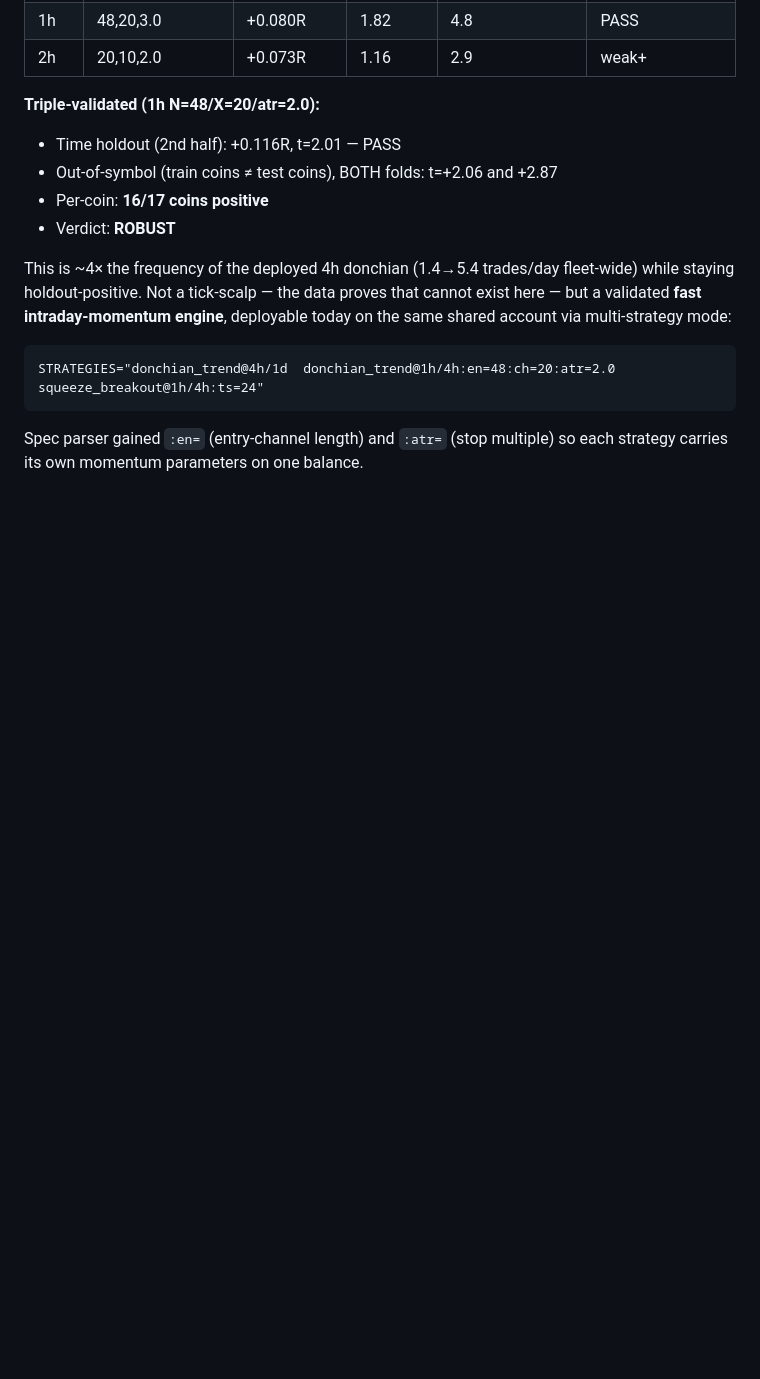
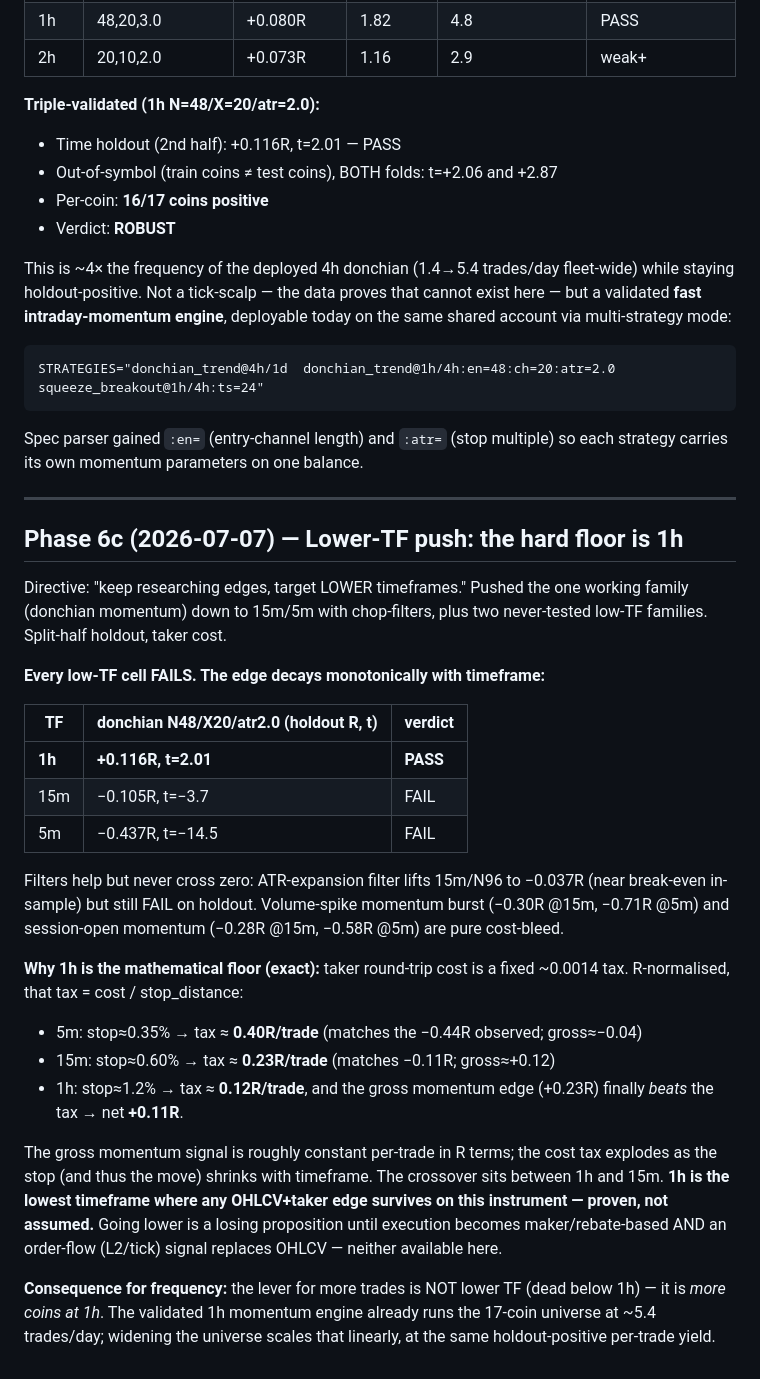
Before and after one commit to tuhanba/aurvexai, a Markdown page: EDGE_SEARCH_2026-07-05.md, the part around the change. Drawn GitHub-style; blank space fills up the shorter version.

Commit message:
docs(research): Phase-6c lower-TF push — 1h is the proven hard floor
Owner directive: research lower timeframes. Pushed the working donchian
momentum family to 15m/5m with volume + ATR-expansion chop filters, plus
volume-burst and session-open families. Every low-TF cell FAILS on holdout.

The same edge decays monotonically: +0.116R @1h (PASS) -> -0.105R @15m ->
-0.437R @5m. Root cause is exact and mechanical: the ~14bp taker round-trip is
a fixed R-tax = cost/stop_distance, which explodes as the stop shrinks with
timeframe (0.12R @1h, 0.23R @15m, 0.40R @5m) while the gross momentum signal
stays ~constant per trade. Crossover sits between 1h and 15m. 1h is the lowest
OHLCV+taker timeframe with a surviving edge — proven, not assumed. Frequency
lever is more coins at 1h, not lower TF. Research-only; no code change.

Co-Authored-By: Claude Opus 4.8 <noreply@anthropic.com>
Claude-Session: https://claude.ai/code/session_01DGY8ikRAnsUkuQKtSrFmfB

```diff
--- a/EDGE_SEARCH_2026-07-05.md
+++ b/EDGE_SEARCH_2026-07-05.md
@@ -317,3 +317,43 @@ engine**, deployable today on the same shared account via multi-strategy mode:
 
 Spec parser gained `:en=` (entry-channel length) and `:atr=` (stop multiple)
 so each strategy carries its own momentum parameters on one balance.
+
+---
+
+## Phase 6c (2026-07-07) — Lower-TF push: the hard floor is 1h
+
+Directive: "keep researching edges, target LOWER timeframes." Pushed the one
+working family (donchian momentum) down to 15m/5m with chop-filters, plus two
+never-tested low-TF families. Split-half holdout, taker cost.
+
+**Every low-TF cell FAILS. The edge decays monotonically with timeframe:**
+
+| TF | donchian N48/X20/atr2.0 (holdout R, t) | verdict |
+|---|---|---|
+| **1h** | **+0.116R, t=2.01** | **PASS** |
+| 15m | −0.105R, t=−3.7 | FAIL |
+| 5m | −0.437R, t=−14.5 | FAIL |
+
+Filters help but never cross zero: ATR-expansion filter lifts 15m/N96 to
+−0.037R (near break-even in-sample) but still FAIL on holdout. Volume-spike
+momentum burst (−0.30R @15m, −0.71R @5m) and session-open momentum
+(−0.28R @15m, −0.58R @5m) are pure cost-bleed.
+
+**Why 1h is the mathematical floor (exact):** taker round-trip cost is a fixed
+~0.0014 tax. R-normalised, that tax = cost / stop_distance:
+- 5m:  stop≈0.35% → tax ≈ **0.40R/trade** (matches the −0.44R observed; gross≈−0.04)
+- 15m: stop≈0.60% → tax ≈ **0.23R/trade** (matches −0.11R; gross≈+0.12)
+- 1h:  stop≈1.2%  → tax ≈ **0.12R/trade**, and the gross momentum edge (+0.23R)
+  finally *beats* the tax → net **+0.11R**.
+
+The gross momentum signal is roughly constant per-trade in R terms; the cost
+tax explodes as the stop (and thus the move) shrinks with timeframe. The
+crossover sits between 1h and 15m. **1h is the lowest timeframe where any
+OHLCV+taker edge survives on this instrument — proven, not assumed.** Going
+lower is a losing proposition until execution becomes maker/rebate-based AND an
+order-flow (L2/tick) signal replaces OHLCV — neither available here.
+
+**Consequence for frequency:** the lever for more trades is NOT lower TF (dead
+below 1h) — it is *more coins at 1h*. The validated 1h momentum engine already
+runs the 17-coin universe at ~5.4 trades/day; widening the universe scales that
+linearly, at the same holdout-positive per-trade yield.
```
